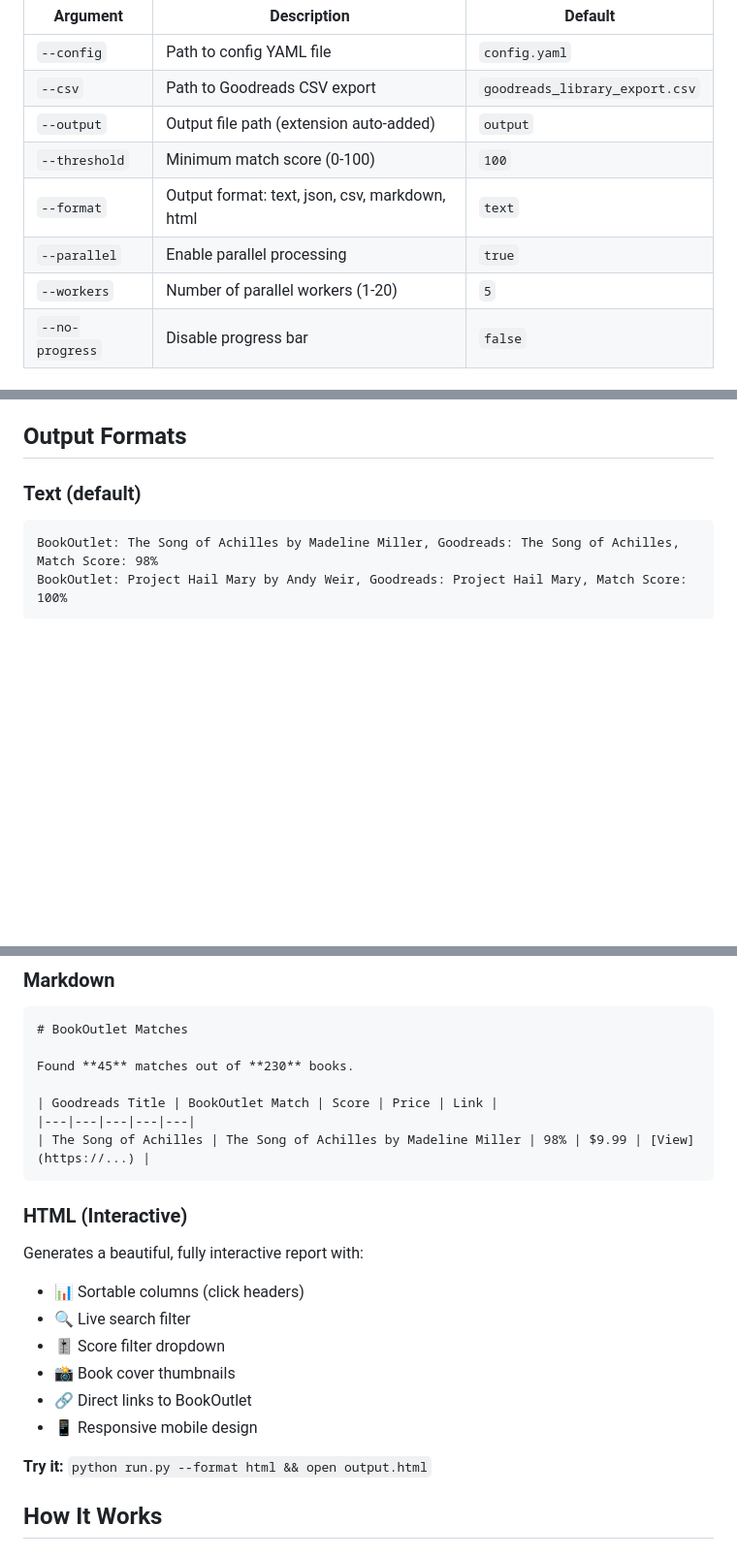
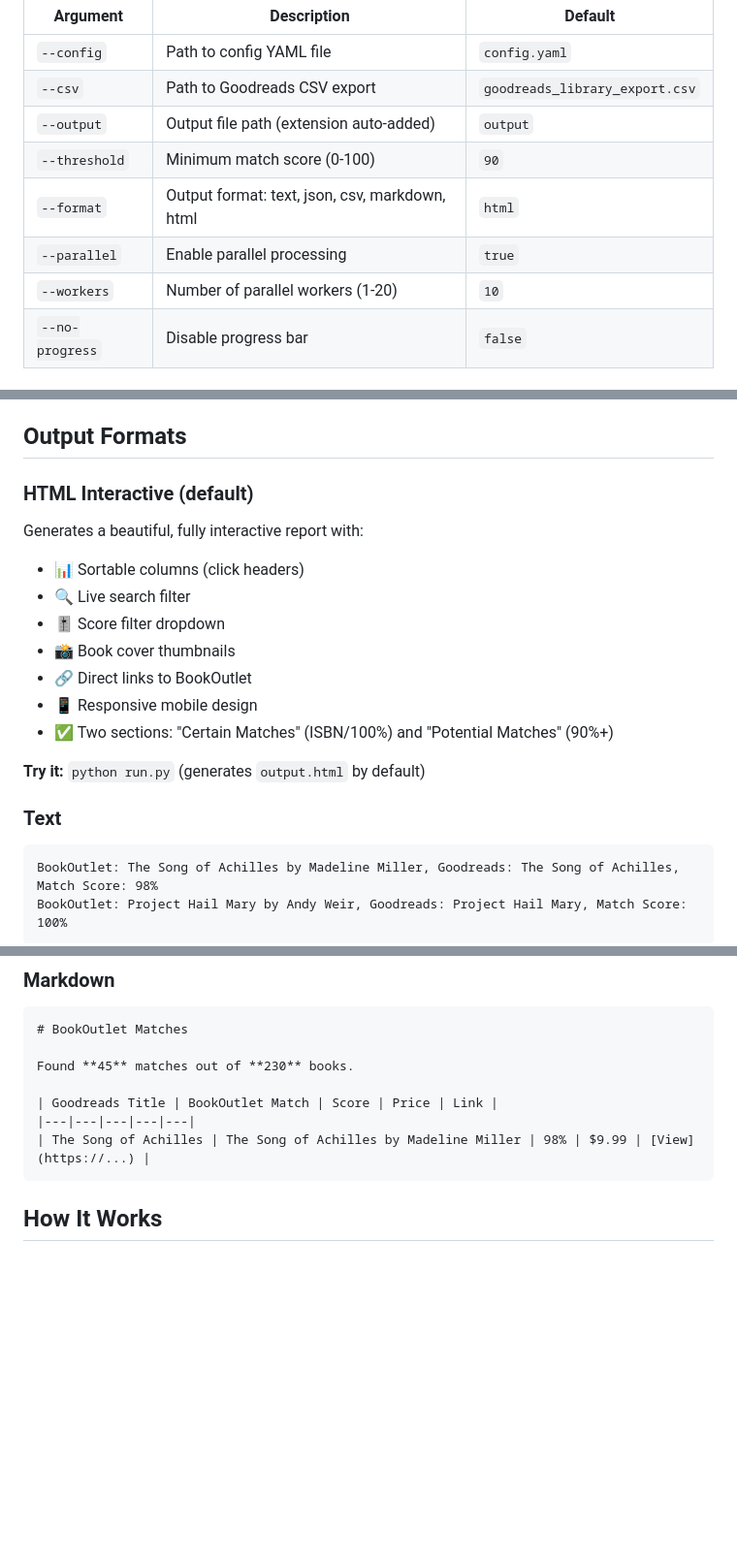
Before and after one commit to alejandroposada/bookoutlet-goodreads, a Markdown page: README.md, 3 parts joined by grey strips. Shown at 97% size. Drawn GitHub-style; blank space fills up the shorter version.

````diff
--- a/README.md
+++ b/README.md
@@ -133,10 +150,10 @@ python run.py --help
 | `--config` | Path to config YAML file | `config.yaml` |
 | `--csv` | Path to Goodreads CSV export | `goodreads_library_export.csv` |
 | `--output` | Output file path (extension auto-added) | `output` |
-| `--threshold` | Minimum match score (0-100) | `100` |
-| `--format` | Output format: text, json, csv, markdown, html | `text` |
+| `--threshold` | Minimum match score (0-100) | `90` |
+| `--format` | Output format: text, json, csv, markdown, html | `html` |
 | `--parallel` | Enable parallel processing | `true` |
-| `--workers` | Number of parallel workers (1-20) | `5` |
+| `--workers` | Number of parallel workers (1-20) | `10` |
 | `--no-progress` | Disable progress bar | `false` |
 
 ### Configuration Priority
@@ -149,7 +166,19 @@ Settings are applied in this order (last wins):
 
 ## Output Formats
 
-### Text (default)
+### HTML Interactive (default)
+Generates a beautiful, fully interactive report with:
+- 📊 Sortable columns (click headers)
+- 🔍 Live search filter
+- 🎚️ Score filter dropdown
+- 📸 Book cover thumbnails
+- 🔗 Direct links to BookOutlet
+- 📱 Responsive mobile design
+- ✅ Two sections: "Certain Matches" (ISBN/100%) and "Potential Matches" (90%+)
+
+**Try it:** `python run.py` (generates `output.html` by default)
+
+### Text
 ```
 BookOutlet: The Song of Achilles by Madeline Miller, Goodreads: The Song of Achilles, Match Score: 98%
 BookOutlet: Project Hail Mary by Andy Weir, Goodreads: Project Hail Mary, Match Score: 100%
@@ -191,17 +220,6 @@ Found **45** matches out of **230** books.
 |---|---|---|---|---|
 | The Song of Achilles | The Song of Achilles by Madeline Miller | 98% | $9.99 | [View](https://...) |
 ```
-
-### HTML (Interactive)
-Generates a beautiful, fully interactive report with:
-- 📊 Sortable columns (click headers)
-- 🔍 Live search filter
-- 🎚️ Score filter dropdown
-- 📸 Book cover thumbnails
-- 🔗 Direct links to BookOutlet
-- 📱 Responsive mobile design
-
-**Try it:** `python run.py --format html && open output.html`
 
 ## How It Works
 
````
Also changed, not shown: other parts of README.md (+21 -4 lines), assets/html-report-ui.png (added).
